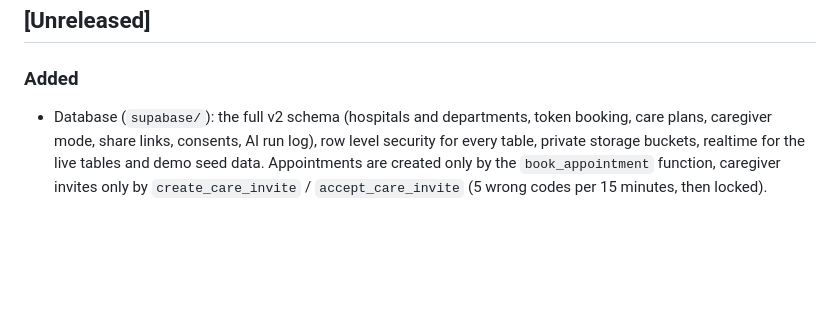
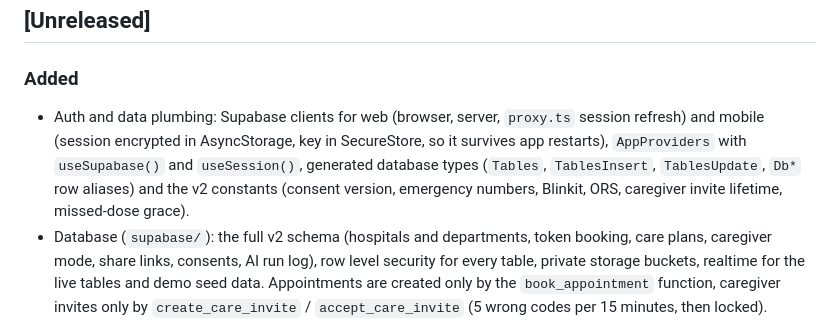
Before and after one commit to AlicanAkyol/vyana, a Markdown page: CHANGELOG.md, the part around the change. GitHub-like rendering; blank space fills up the shorter version.

```diff
--- a/CHANGELOG.md
+++ b/CHANGELOG.md
@@ -5,6 +5,7 @@ All notable changes to Vyana are recorded here. The format follows [Keep a Chang
 ## [Unreleased]
 
 ### Added
+- Auth and data plumbing: Supabase clients for web (browser, server, `proxy.ts` session refresh) and mobile (session encrypted in AsyncStorage, key in SecureStore, so it survives app restarts), `AppProviders` with `useSupabase()` and `useSession()`, generated database types (`Tables`, `TablesInsert`, `TablesUpdate`, `Db*` row aliases) and the v2 constants (consent version, emergency numbers, Blinkit, ORS, caregiver invite lifetime, missed-dose grace).
 - Database (`supabase/`): the full v2 schema (hospitals and departments, token booking, care plans, caregiver mode, share links, consents, AI run log), row level security for every table, private storage buckets, realtime for the live tables and demo seed data. Appointments are created only by the `book_appointment` function, caregiver invites only by `create_care_invite` / `accept_care_invite` (5 wrong codes per 15 minutes, then locked). Executable pgTAP tests in `supabase/tests/database/` cover every access path (`supabase test db`).
 - Backend foundations: one error format for every API route, bearer-token sign-in checks with roles, a shared cache for public web results, and `apps/web/.env.example`.
 - Prescription basket pricing: `POST /api/prescriptions/basket` starts one web agent per pharmacy in the background and `GET /api/prescriptions/basket/{job_id}` reports progress; every price must appear on the pharmacy's product page before it counts, and totals, ordering and savings are computed by the server. `pnpm smoke:basket` runs the whole pipeline live.
```
Also changed, not shown: supabase/README.md (+10 -0 lines).
